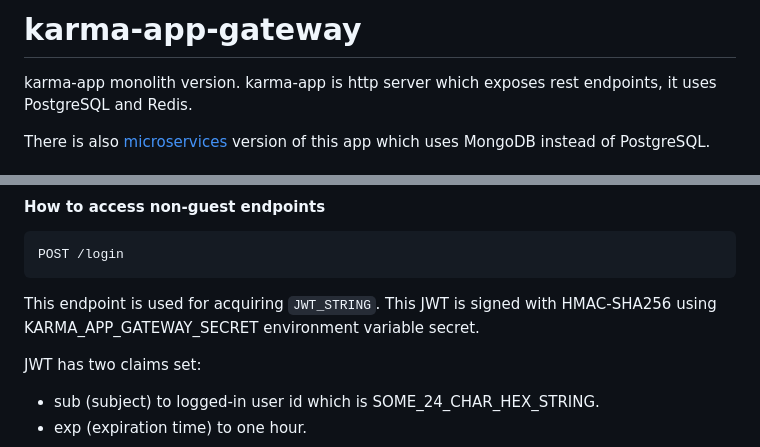
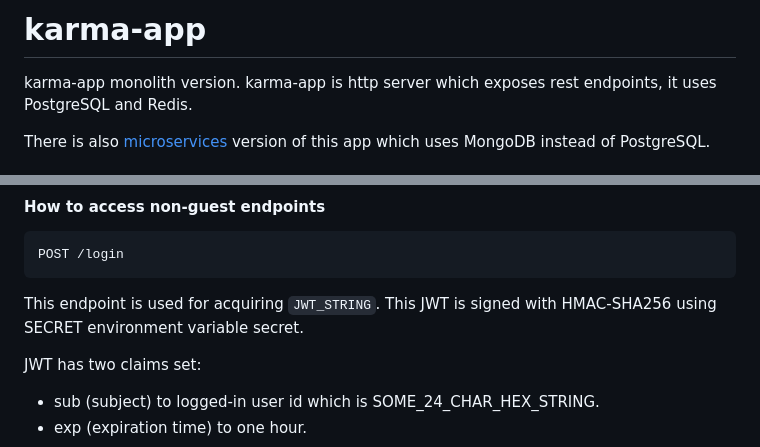
Before and after one commit to msik-404/karma-app-monolith, a Markdown page: README.md, 2 parts joined by grey strips. GitHub-like rendering.

Commit message:
Changed copied content from karma-app-gateway.

````diff
--- a/README.md
+++ b/README.md
@@ -1,4 +1,4 @@
-# karma-app-gateway
+# karma-app
 karma-app monolith version. karma-app is http server which exposes rest endpoints, it uses PostgreSQL and Redis.
 
 There is also [microservices](https://github.com/msik-404/karma-app-gateway) version of this app which uses MongoDB instead of PostgreSQL.
@@ -280,7 +280,7 @@ Request json:
 ```
 POST /login
 ```
-This endpoint is used for acquiring `JWT_STRING`. This JWT is signed with HMAC-SHA256 using KARMA_APP_GATEWAY_SECRET
+This endpoint is used for acquiring `JWT_STRING`. This JWT is signed with HMAC-SHA256 using SECRET
 environment variable secret.
 
 JWT has two claims set:
````
Also changed, not shown: other parts of README.md (+3 -3 lines).
